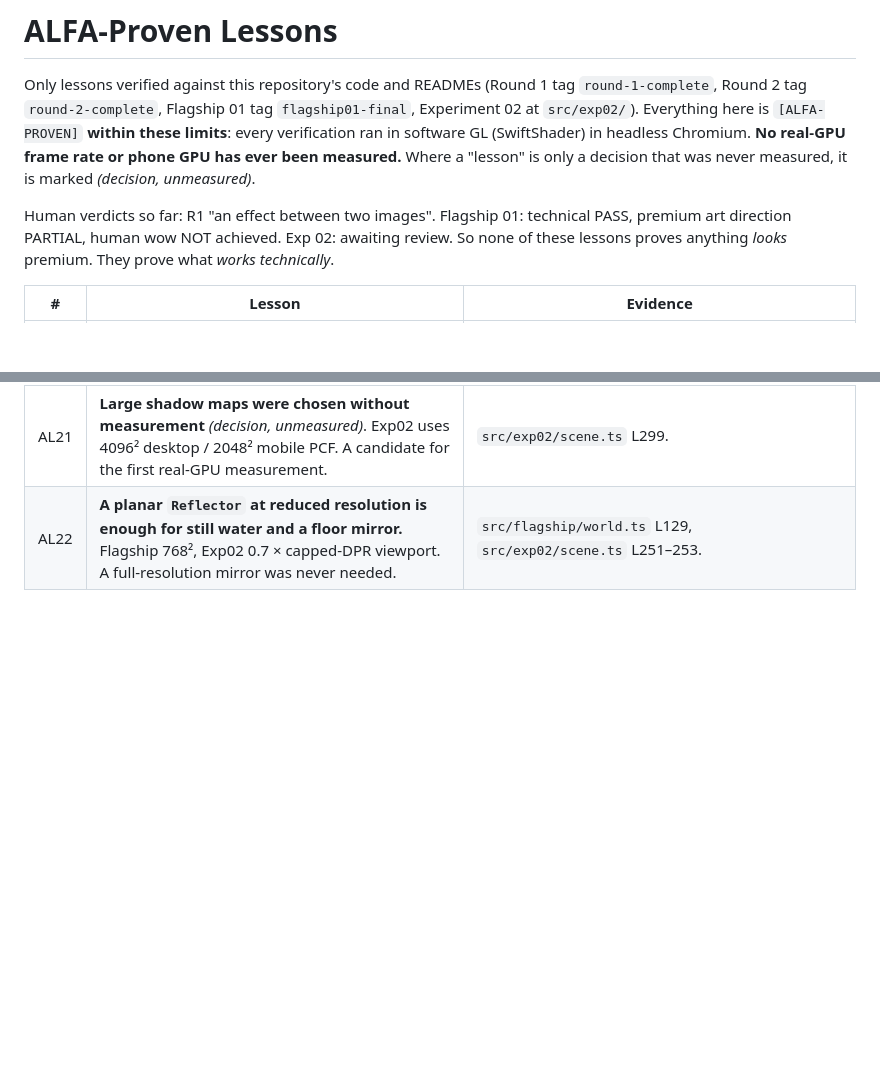
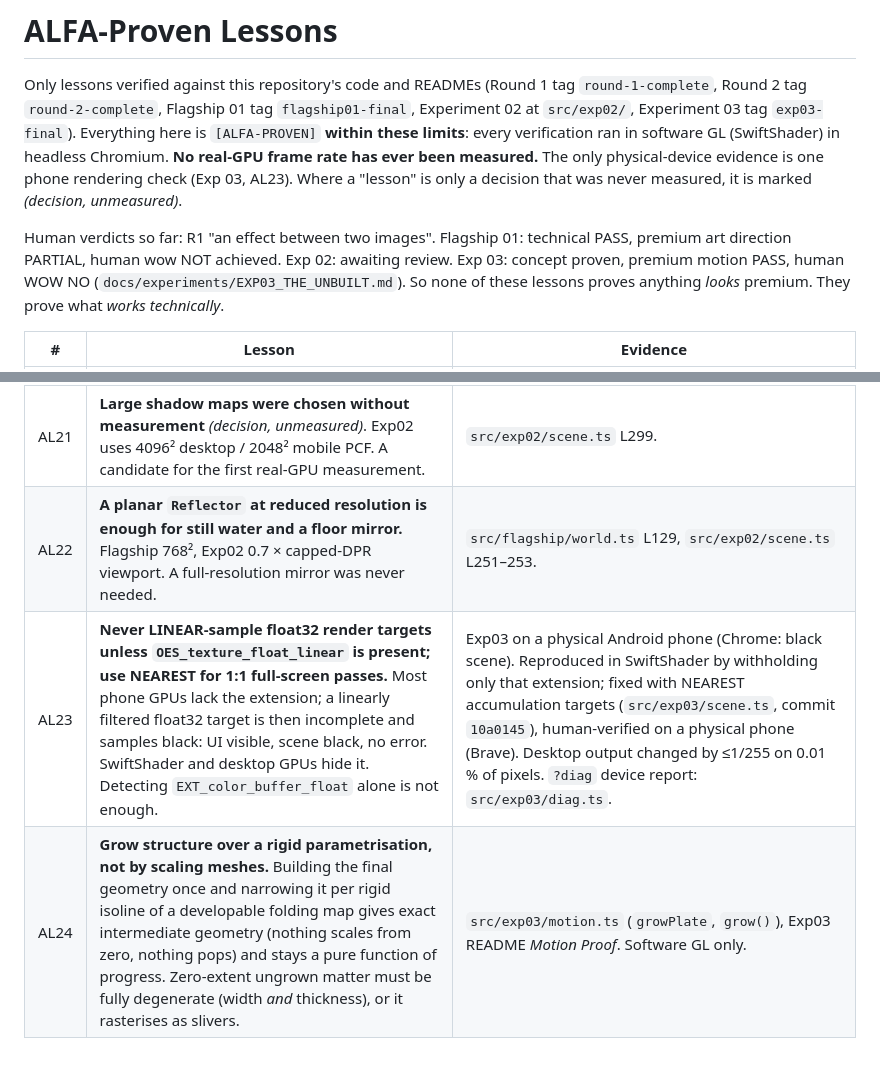
Before and after one commit to liviuungureanu08-svg/Design-performance-prototype, a Markdown page: docs/alfa-visual-tech/ALFA_PROVEN_LESSONS.md, 2 parts joined by grey strips. Drawn GitHub-style; blank space fills up the shorter version.

```diff
--- a/docs/alfa-visual-tech/ALFA_PROVEN_LESSONS.md
+++ b/docs/alfa-visual-tech/ALFA_PROVEN_LESSONS.md
@@ -1,12 +1,12 @@
 # ALFA-Proven Lessons
 
 Only lessons verified against this repository's code and READMEs (Round 1 tag `round-1-complete`, Round 2 tag
-`round-2-complete`, Flagship 01 tag `flagship01-final`, Experiment 02 at `src/exp02/`). Everything here is `[ALFA-PROVEN]`
-**within these limits**: every verification ran in software GL (SwiftShader) in headless Chromium. **No real-GPU frame rate or phone GPU
-has ever been measured.** Where a "lesson" is only a decision that was never measured, it is marked *(decision, unmeasured)*.
+`round-2-complete`, Flagship 01 tag `flagship01-final`, Experiment 02 at `src/exp02/`, Experiment 03 tag `exp03-final`). Everything here is `[ALFA-PROVEN]`
+**within these limits**: every verification ran in software GL (SwiftShader) in headless Chromium. **No real-GPU frame rate
+has ever been measured.** The only physical-device evidence is one phone rendering check (Exp 03, AL23). Where a "lesson" is only a decision that was never measured, it is marked *(decision, unmeasured)*.
 
 Human verdicts so far: R1 "an effect between two images". Flagship 01: technical PASS, premium art direction PARTIAL, human wow NOT
-achieved. Exp 02: awaiting review. So none of these lessons proves anything *looks* premium. They prove what *works technically*.
+achieved. Exp 02: awaiting review. Exp 03: concept proven, premium motion PASS, human WOW NO (`docs/experiments/EXP03_THE_UNBUILT.md`). So none of these lessons proves anything *looks* premium. They prove what *works technically*.
 
 | # | Lesson | Evidence |
 |---|---|---|
@@ -32,3 +32,5 @@ achieved. Exp 02: awaiting review. So none of these lessons proves anything *loo
 | AL20 | **Text as SDF is a geometry source for morphs.** Rasterise the glyphs, run an EDT to get a half-float SDF texture, and the circle → word morph works. Serif tips soften at 1024×512. | R2 `src/gl/textsdf.ts` (tag `round-2-complete`). |
 | AL21 | **Large shadow maps were chosen without measurement** *(decision, unmeasured)*. Exp02 uses 4096² desktop / 2048² mobile PCF. A candidate for the first real-GPU measurement. | `src/exp02/scene.ts` L299. |
 | AL22 | **A planar `Reflector` at reduced resolution is enough for still water and a floor mirror.** Flagship 768², Exp02 0.7 × capped-DPR viewport. A full-resolution mirror was never needed. | `src/flagship/world.ts` L129, `src/exp02/scene.ts` L251–253. |
+| AL23 | **Never LINEAR-sample float32 render targets unless `OES_texture_float_linear` is present; use NEAREST for 1:1 full-screen passes.** Most phone GPUs lack the extension; a linearly filtered float32 target is then incomplete and samples black: UI visible, scene black, no error. SwiftShader and desktop GPUs hide it. Detecting `EXT_color_buffer_float` alone is not enough. | Exp03 on a physical Android phone (Chrome: black scene). Reproduced in SwiftShader by withholding only that extension; fixed with NEAREST accumulation targets (`src/exp03/scene.ts`, commit `10a0145`), human-verified on a physical phone (Brave). Desktop output changed by ≤1/255 on 0.01 % of pixels. `?diag` device report: `src/exp03/diag.ts`. |
+| AL24 | **Grow structure over a rigid parametrisation, not by scaling meshes.** Building the final geometry once and narrowing it per rigid isoline of a developable folding map gives exact intermediate geometry (nothing scales from zero, nothing pops) and stays a pure function of progress. Zero-extent ungrown matter must be fully degenerate (width *and* thickness), or it rasterises as slivers. | `src/exp03/motion.ts` (`growPlate`, `grow()`), Exp03 README *Motion Proof*. Software GL only. |
```
Also changed, not shown: README.md (+22 -10 lines), docs/experiments/EXP03_THE_UNBUILT.md (added, +158 -0 lines).
